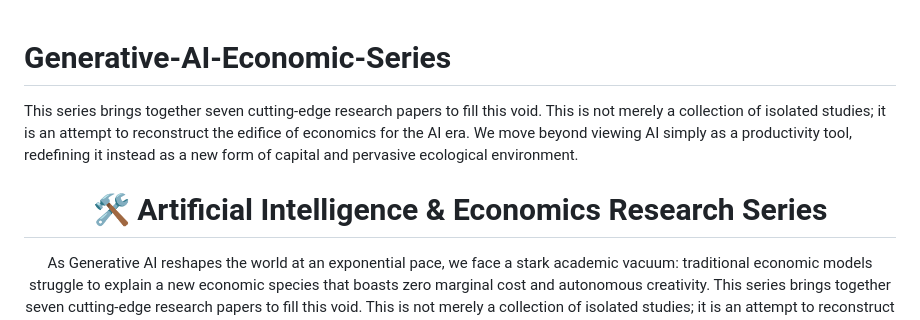
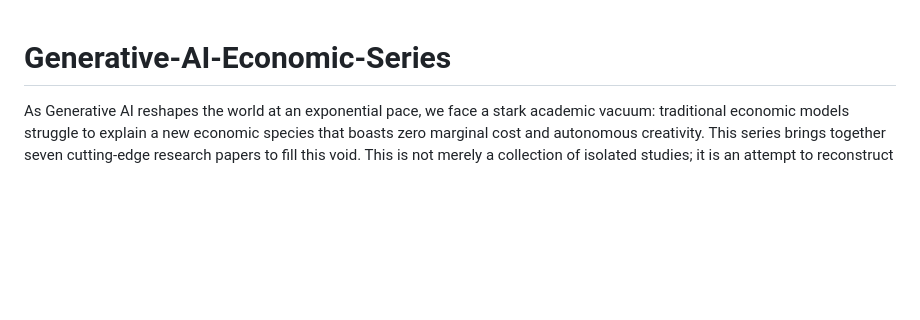
Before and after one commit to yukunzhang1/Generative-AI-Economic-Series, a Markdown page: README.md, the part around the change. GitHub-like rendering; blank space fills up the shorter version.

Commit message:
Refactor README for clarity and conciseness
Removed redundant introductory text and formatting.

```diff
--- a/README.md
+++ b/README.md
@@ -1,12 +1,4 @@
 # Generative-AI-Economic-Series
-This series brings together seven cutting-edge research papers to fill this void. This is not merely a collection of isolated studies; it is an attempt to reconstruct the edifice of economics for the AI era. We move beyond viewing AI simply as a productivity tool, redefining it instead as a new form of capital and  pervasive ecological environment.
-
-
-
-<div align="center">
-
-# 🛠️ Artificial Intelligence & Economics Research Series
-
 As Generative AI reshapes the world at an exponential pace, we face a stark academic vacuum: traditional economic models struggle to explain a new economic species that boasts zero marginal cost and autonomous creativity. This series brings together seven cutting-edge research papers to fill this void. This is not merely a collection of isolated studies; it is an attempt to reconstruct the edifice of economics for the AI era. We move beyond viewing AI simply as a productivity tool, redefining it instead as a new form of capital and a pervasive ecological environment. By organically connecting these seven works, we establish a theoretical framework that spans macro-dynamics, meso-market structures, and micro-mechanisms, answering three fundamental questions about our future
 
 
```
